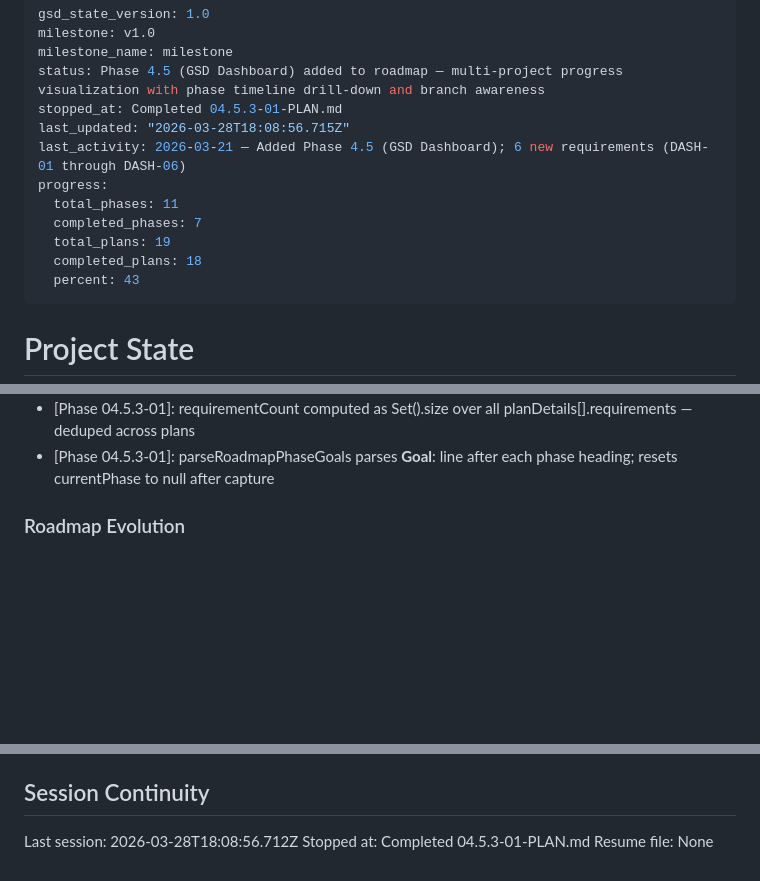
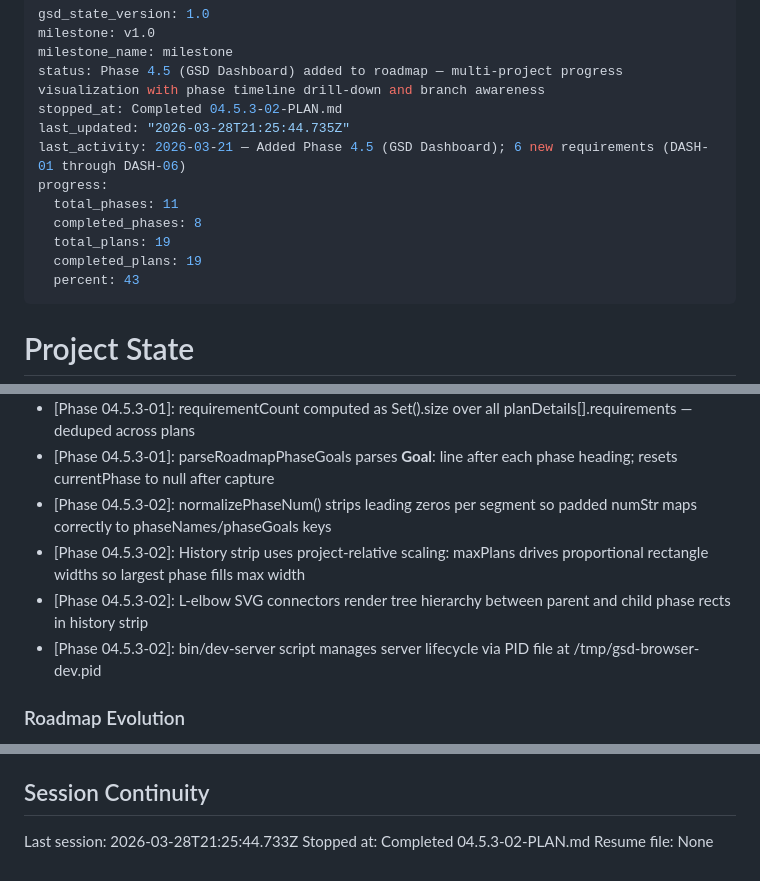
Before and after one commit to stonematt/gsd-browser, a Markdown page: .planning/STATE.md, 3 parts joined by grey strips. Rendered like a GitHub page; blank space fills up the shorter version.

Commit message:
docs(04.5.3-02): complete dashboard tile redesign plan 02
- History strip + frontier list visual verification approved
- SUMMARY.md capturing recursive tree minimap, normalizePhaseNum fix
- STATE.md updated with decisions and session record
- ROADMAP.md phase 4.5.3 marked complete (2/2 plans)

Co-Authored-By: Claude Sonnet 4.6 <noreply@anthropic.com>

```diff
--- a/.planning/STATE.md
+++ b/.planning/STATE.md
@@ -3,14 +3,14 @@ gsd_state_version: 1.0
 milestone: v1.0
 milestone_name: milestone
 status: Phase 4.5 (GSD Dashboard) added to roadmap — multi-project progress visualization with phase timeline drill-down and branch awareness
-stopped_at: Completed 04.5.3-01-PLAN.md
-last_updated: "2026-03-28T18:08:56.715Z"
+stopped_at: Completed 04.5.3-02-PLAN.md
+last_updated: "2026-03-28T21:25:44.735Z"
 last_activity: 2026-03-21 — Added Phase 4.5 (GSD Dashboard); 6 new requirements (DASH-01 through DASH-06)
 progress:
   total_phases: 11
-  completed_phases: 7
+  completed_phases: 8
   total_plans: 19
-  completed_plans: 18
+  completed_plans: 19
   percent: 43
 ---
 
@@ -128,6 +129,10 @@ Recent decisions affecting current work:
 - [Phase 04.5.3-01]: comparePhaseNums replaces parseFloat-based sort in both buildPhaseList and buildPhaseListFromReader — preserves depth-2 ordering
 - [Phase 04.5.3-01]: requirementCount computed as Set().size over all planDetails[].requirements — deduped across plans
 - [Phase 04.5.3-01]: parseRoadmapPhaseGoals parses **Goal**: line after each phase heading; resets currentPhase to null after capture
+- [Phase 04.5.3-02]: normalizePhaseNum() strips leading zeros per segment so padded numStr maps correctly to phaseNames/phaseGoals keys
+- [Phase 04.5.3-02]: History strip uses project-relative scaling: maxPlans drives proportional rectangle widths so largest phase fills max width
+- [Phase 04.5.3-02]: L-elbow SVG connectors render tree hierarchy between parent and child phase rects in history strip
+- [Phase 04.5.3-02]: bin/dev-server script manages server lifecycle via PID file at /tmp/gsd-browser-dev.pid
 
 ### Roadmap Evolution
 
@@ -144,6 +149,6 @@ None yet.
 
 ## Session Continuity
 
-Last session: 2026-03-28T18:08:56.712Z
-Stopped at: Completed 04.5.3-01-PLAN.md
+Last session: 2026-03-28T21:25:44.733Z
+Stopped at: Completed 04.5.3-02-PLAN.md
 Resume file: None
```
Also changed, not shown: other parts of .planning/STATE.md (+1 -0 lines), .planning/ROADMAP.md (+3 -3 lines), 1 other file.
